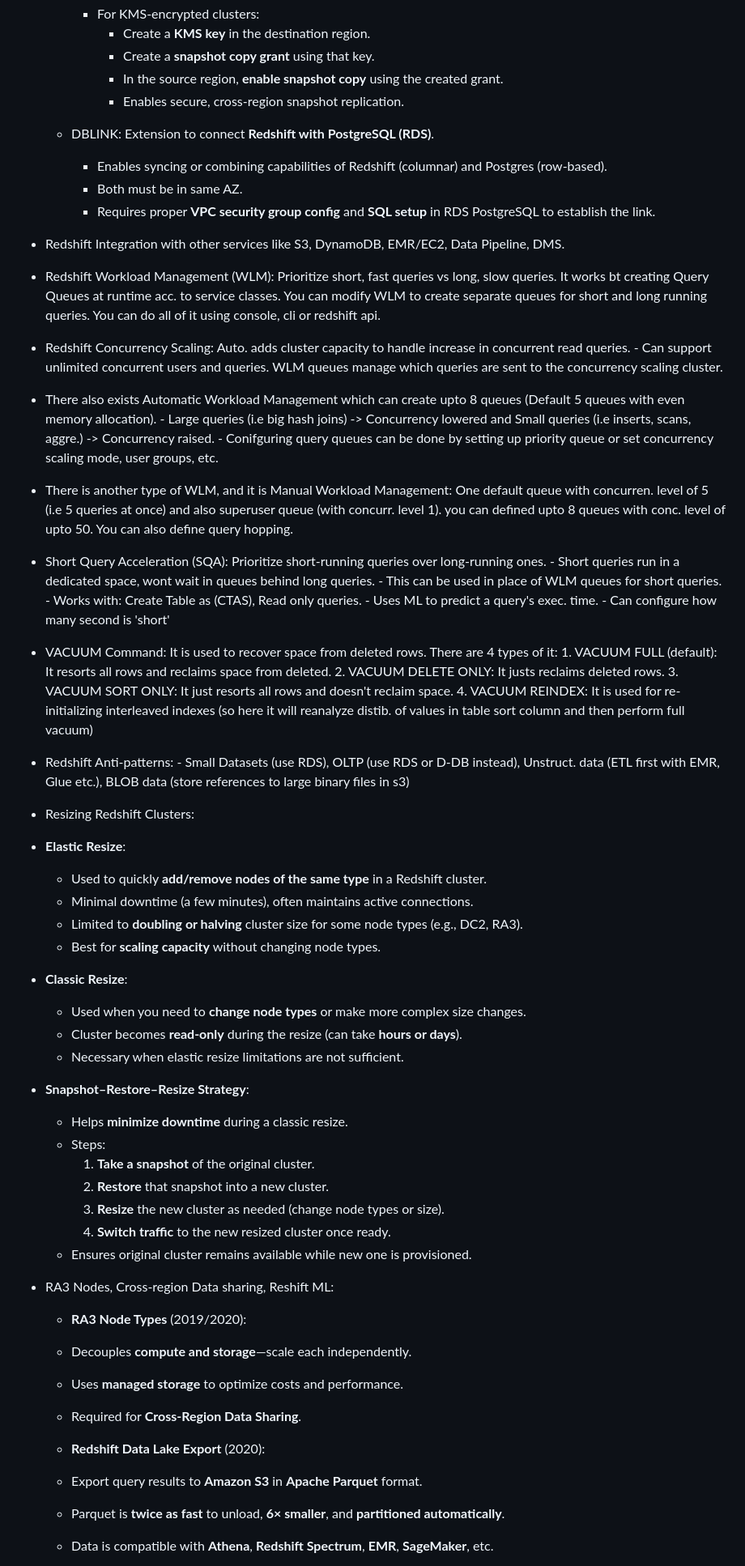
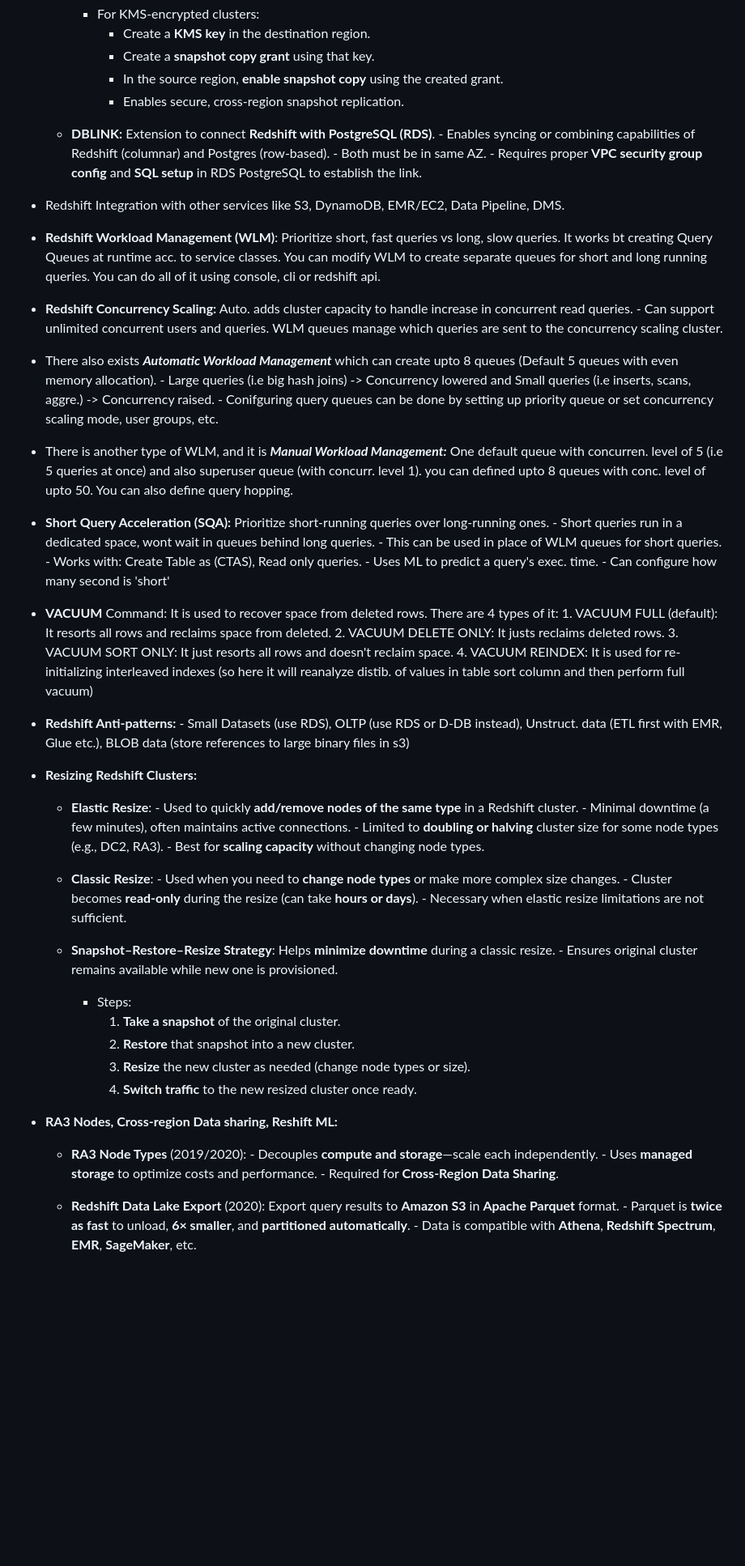
Before and after one commit to JayRabari17/AWS-Training, a Markdown page: Resources/DEA-C01/Learnings.md, the part around one of its changes. Shown at 81% size. Drawn GitHub-style; blank space fills up the shorter version.

```diff
--- a/Resources/DEA-C01/Learnings.md
+++ b/Resources/DEA-C01/Learnings.md
@@ -640,62 +608,45 @@ Task 3:
             - In the source region, **enable snapshot copy** using the created grant.
             - Enables secure, cross-region snapshot replication.
 
-    - DBLINK: Extension to connect **Redshift with PostgreSQL (RDS)**.
-        - Enables syncing or combining capabilities of Redshift (columnar) and Postgres (row-based).
-        - Both must be in same AZ.
-        - Requires proper **VPC security group config** and **SQL setup** in RDS PostgreSQL to establish the link.
+    - **DBLINK:** Extension to connect **Redshift with PostgreSQL (RDS)**. - Enables syncing or combining capabilities of Redshift (columnar) and Postgres (row-based). - Both must be in same AZ. - Requires proper **VPC security group config** and **SQL setup** in RDS PostgreSQL to establish the link.
 
 - Redshift Integration with other services like S3, DynamoDB, EMR/EC2, Data Pipeline, DMS.
 
-- Redshift Workload Management (WLM): Prioritize short, fast queries vs long, slow queries. It works bt creating Query Queues at runtime acc. to service classes. You can modify WLM to create separate queues for short and long running queries. You can do all of it using console, cli or redshift api.
+- **Redshift Workload Management (WLM)**: Prioritize short, fast queries vs long, slow queries. It works bt creating Query Queues at runtime acc. to service classes. You can modify WLM to create separate queues for short and long running queries. You can do all of it using console, cli or redshift api.
 
-- Redshift Concurrency Scaling: Auto. adds cluster capacity to handle increase in concurrent read queries. - Can support unlimited concurrent users and queries. WLM queues manage which queries are sent to the concurrency scaling cluster.
+- **Redshift Concurrency Scaling:** Auto. adds cluster capacity to handle increase in concurrent read queries. - Can support unlimited concurrent users and queries. WLM queues manage which queries are sent to the concurrency scaling cluster.
 
-- There also exists Automatic Workload Management which can create upto 8 queues (Default 5 queues with even memory allocation). - Large queries (i.e big hash joins) -> Concurrency lowered and Small queries (i.e inserts, scans, aggre.) -> Concurrency raised. - Conifguring query queues can be done by setting up priority queue or set concurrency scaling mode, user groups, etc.
-- There is another type of WLM, and it is Manual Workload Management: One default queue with concurren. level of 5 (i.e 5 queries at once) and also superuser queue (with concurr. level 1). you can defined upto 8 queues with conc. level of upto 50. You can also define query hopping.
+- There also exists ***Automatic Workload Management*** which can create upto 8 queues (Default 5 queues with even memory allocation). - Large queries (i.e big hash joins) -> Concurrency lowered and Small queries (i.e inserts, scans, aggre.) -> Concurrency raised. - Conifguring query queues can be done by setting up priority queue or set concurrency scaling mode, user groups, etc.
 
-- Short Query Acceleration (SQA): Prioritize short-running queries over long-running ones. - Short queries run in a dedicated space, wont wait in queues behind long queries. - This can be used in place of WLM queues for short queries. - Works with: Create Table as (CTAS), Read only queries. - Uses ML to predict a query's exec. time. - Can configure how many second is 'short'
+- There is another type of WLM, and it is ***Manual Workload Management:*** One default queue with concurren. level of 5 (i.e 5 queries at once) and also superuser queue (with concurr. level 1). you can defined upto 8 queues with conc. level of upto 50. You can also define query hopping.
 
-- VACUUM Command: It is used to recover space from deleted rows.
+- **Short Query Acceleration (SQA):** Prioritize short-running queries over long-running ones. - Short queries run in a dedicated space, wont wait in queues behind long queries. - This can be used in place of WLM queues for short queries. - Works with: Create Table as (CTAS), Read only queries. - Uses ML to predict a query's exec. time. - Can configure how many second is 'short'
+
+- **VACUUM** Command: It is used to recover space from deleted rows.
     There are 4 types of it:
         1. VACUUM FULL (default): It resorts all rows and reclaims space from deleted.
         2. VACUUM DELETE ONLY: It justs reclaims deleted rows.
         3. VACUUM SORT ONLY: It just resorts all rows and doesn't reclaim space.
         4. VACUUM REINDEX: It is used for re-initializing interleaved indexes (so here it will reanalyze distib. of values in table sort column and then perform full vacuum)
 
-- Redshift Anti-patterns: - Small Datasets (use RDS), OLTP (use RDS or D-DB instead), Unstruct. data (ETL first with EMR, Glue etc.), BLOB data (store references to large binary files in s3)
+- **Redshift Anti-patterns:** - Small Datasets (use RDS), OLTP (use RDS or D-DB instead), Unstruct. data (ETL first with EMR, Glue etc.), BLOB data (store references to large binary files in s3)
 
-- Resizing Redshift Clusters:
+- **Resizing Redshift Clusters:**
 
-- **Elastic Resize**:
-    - Used to quickly **add/remove nodes of the same type** in a Redshift cluster.
-    - Minimal downtime (a few minutes), often maintains active connections.
-    - Limited to **doubling or halving** cluster size for some node types (e.g., DC2, RA3).
-    - Best for **scaling capacity** without changing node types.
+    - **Elastic Resize**: - Used to quickly **add/remove nodes of the same type** in a Redshift cluster. - Minimal downtime (a few minutes), often maintains active connections. - Limited to **doubling or halving** cluster size for some node types (e.g., DC2, RA3). - Best for **scaling capacity** without changing node types.
 
-- **Classic Resize**:
-    - Used when you need to **change node types** or make more complex size changes.
-    - Cluster becomes **read-only** during the resize (can take **hours or days**).
-    - Necessary when elastic resize limitations are not sufficient.
+    - **Classic Resize**:  - Used when you need to **change node types** or make more complex size changes. - Cluster becomes **read-only** during the resize (can take **hours or days**). - Necessary when elastic resize limitations are not sufficient.
 
-- **Snapshot–Restore–Resize Strategy**:
-    - Helps **minimize downtime** during a classic resize.
-    - Steps:
-        1. **Take a snapshot** of the original cluster.
-        2. **Restore** that snapshot into a new cluster.
-        3. **Resize** the new cluster as needed (change node types or size).
-        4. **Switch traffic** to the new resized cluster once ready.
-    - Ensures original cluster remains available while new one is provisioned.
+    - **Snapshot–Restore–Resize Strategy**: Helps **minimize downtime** during a classic resize.   - Ensures original cluster remains available while new one is provisioned.
+        - Steps:
+            1. **Take a snapshot** of the original cluster.
+            2. **Restore** that snapshot into a new cluster.
+            3. **Resize** the new cluster as needed (change node types or size).
+            4. **Switch traffic** to the new resized cluster once ready.
 
-- RA3 Nodes, Cross-region Data sharing, Reshift ML:
+- **RA3 Nodes, Cross-region Data sharing, Reshift ML:**
 
-    - **RA3 Node Types** (2019/2020):
-    - Decouples **compute and storage**—scale each independently.
-    - Uses **managed storage** to optimize costs and performance.
-    - Required for **Cross-Region Data Sharing**.
+    - **RA3 Node Types** (2019/2020):  - Decouples **compute and storage**—scale each independently. - Uses **managed storage** to optimize costs and performance. - Required for **Cross-Region Data Sharing**.
 
-    - **Redshift Data Lake Export** (2020):
-    - Export query results to **Amazon S3** in **Apache Parquet** format.
-    - Parquet is **twice as fast** to unload, **6× smaller**, and **partitioned automatically**.
-    - Data is compatible with **Athena**, **Redshift Spectrum**, **EMR**, **SageMaker**, etc.
+    - **Redshift Data Lake Export** (2020): Export query results to **Amazon S3** in **Apache Parquet** format. - Parquet is **twice as fast** to unload, **6× smaller**, and **partitioned automatically**.  - Data is compatible with **Athena**, **Redshift Spectrum**, **EMR**, **SageMaker**, etc.
 
```
Also changed, not shown: other parts of Resources/DEA-C01/Learnings.md (+99 -151 lines).
